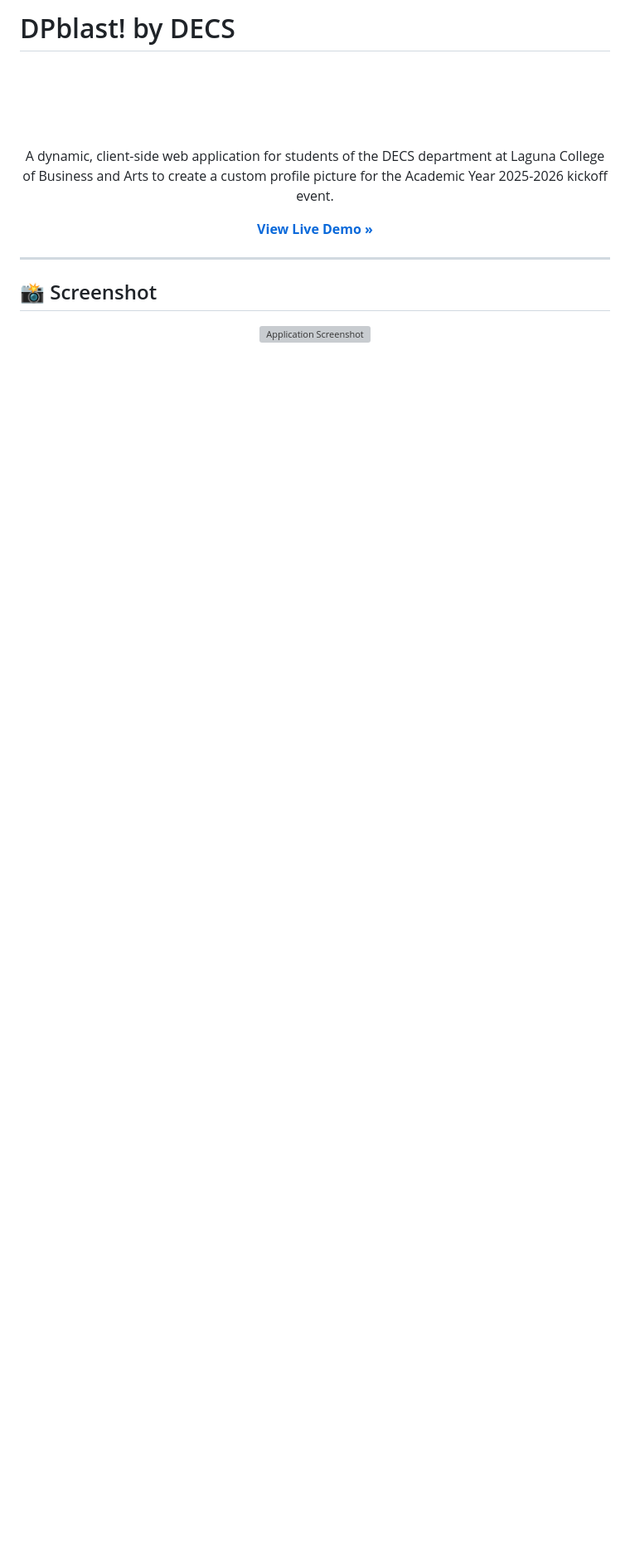
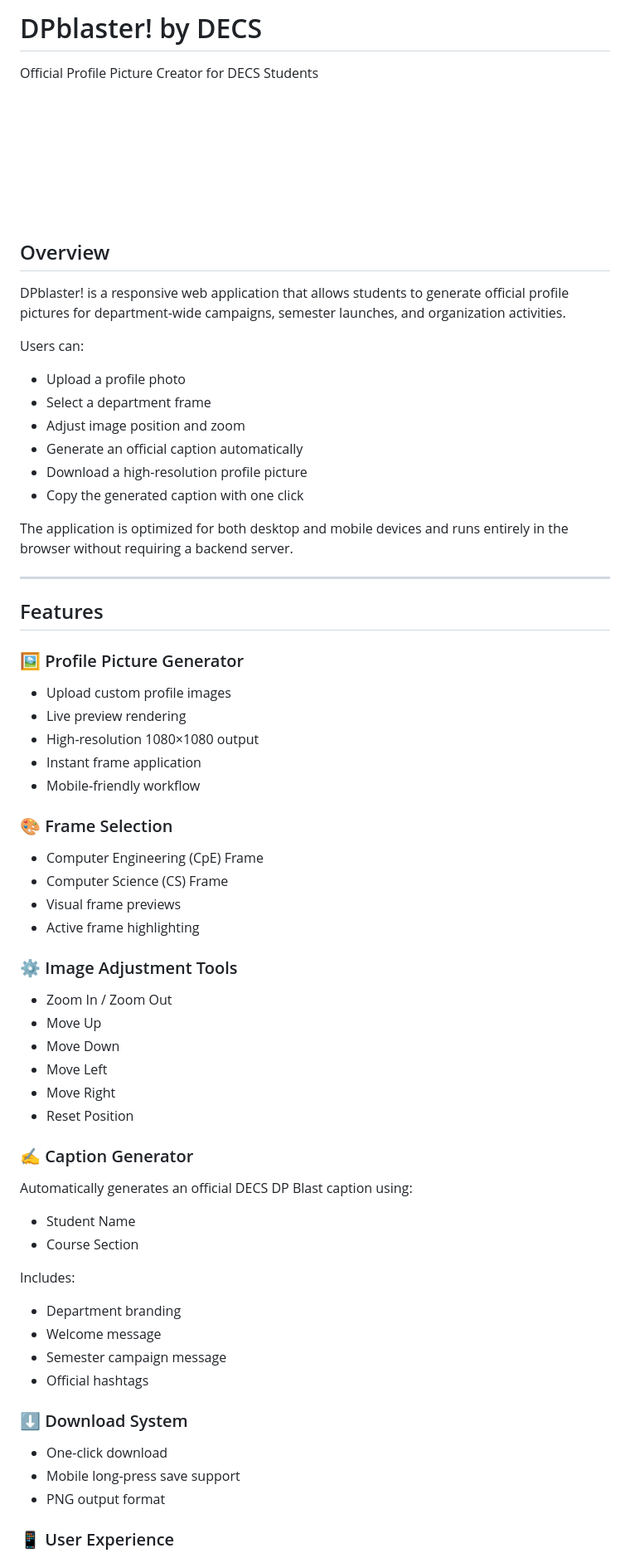
Before and after one commit to comsci-decs/DPblaster, a Markdown page: README.md, the part around one of its changes. Shown at 83% size. Drawn GitHub-style; blank space fills up the shorter version; grey boxes are pictures that could not be loaded.

```diff
--- a/README.md
+++ b/README.md
@@ -1,21 +1,71 @@
-# DPblast! by DECS
+# DPblaster! by DECS
 
-<p align="center">
-  <img src="dpblast_logo.png" alt="DPblast! by DECS" width="400"/>
-</p>
+Official Profile Picture Creator for DECS Students
 
-<p align="center">
-  A dynamic, client-side web application for students of the DECS department at Laguna College of Business and Arts to create a custom profile picture for the Academic Year 2025-2026 kickoff event.
-</p>
+![DPblaster Banner](dpblast_logo.png)
 
-<p align="center">
-  <a href="https://comsci-decs.github.io/DPblaster/"><strong>View Live Demo »</strong></a>
-</p>
+## Overview
+
+DPblaster! is a responsive web application that allows students to generate official profile pictures for department-wide campaigns, semester launches, and organization activities.
+
+Users can:
+
+- Upload a profile photo
+- Select a department frame
+- Adjust image position and zoom
+- Generate an official caption automatically
+- Download a high-resolution profile picture
+- Copy the generated caption with one click
+
+The application is optimized for both desktop and mobile devices and runs entirely in the browser without requiring a backend server.
 
 ---
 
-## 📸 Screenshot
+## Features
 
-<p align="center">
-  <img src="https://i.imgur.com/eba989b8-dd0a-49da-a446-64642c87e5a1.jpg" alt="Application Screenshot" width="300"/>
-</p>
+### 🖼️ Profile Picture Generator
+
+- Upload custom profile images
+- Live preview rendering
+- High-resolution 1080×1080 output
+- Instant frame application
+- Mobile-friendly workflow
+
+### 🎨 Frame Selection
+
+- Computer Engineering (CpE) Frame
+- Computer Science (CS) Frame
+- Visual frame previews
+- Active frame highlighting
+
+### ⚙️ Image Adjustment Tools
+
+- Zoom In / Zoom Out
+- Move Up
+- Move Down
+- Move Left
+- Move Right
+- Reset Position
+
+### ✍️ Caption Generator
+
+Automatically generates an official DECS DP Blast caption using:
+
+- Student Name
+- Course Section
+
+Includes:
+
+- Department branding
+- Welcome message
+- Semester campaign message
+- Official hashtags
+
+### ⬇️ Download System
+
+- One-click download
+- Mobile long-press save support
+- PNG output format
+
+### 📱 User Experience
+
```
Also changed, not shown: other parts of README.md (+163 -38 lines).
